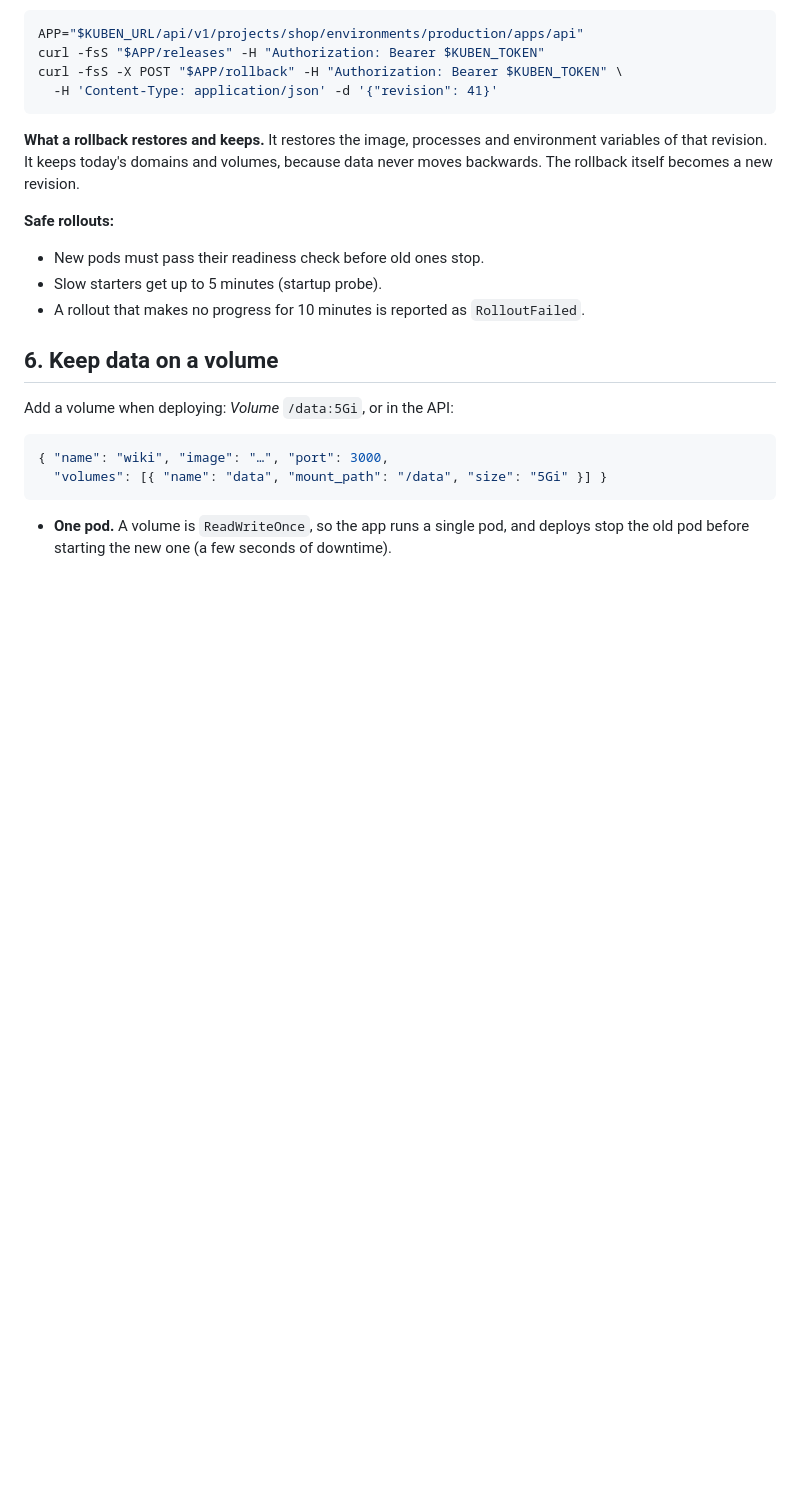
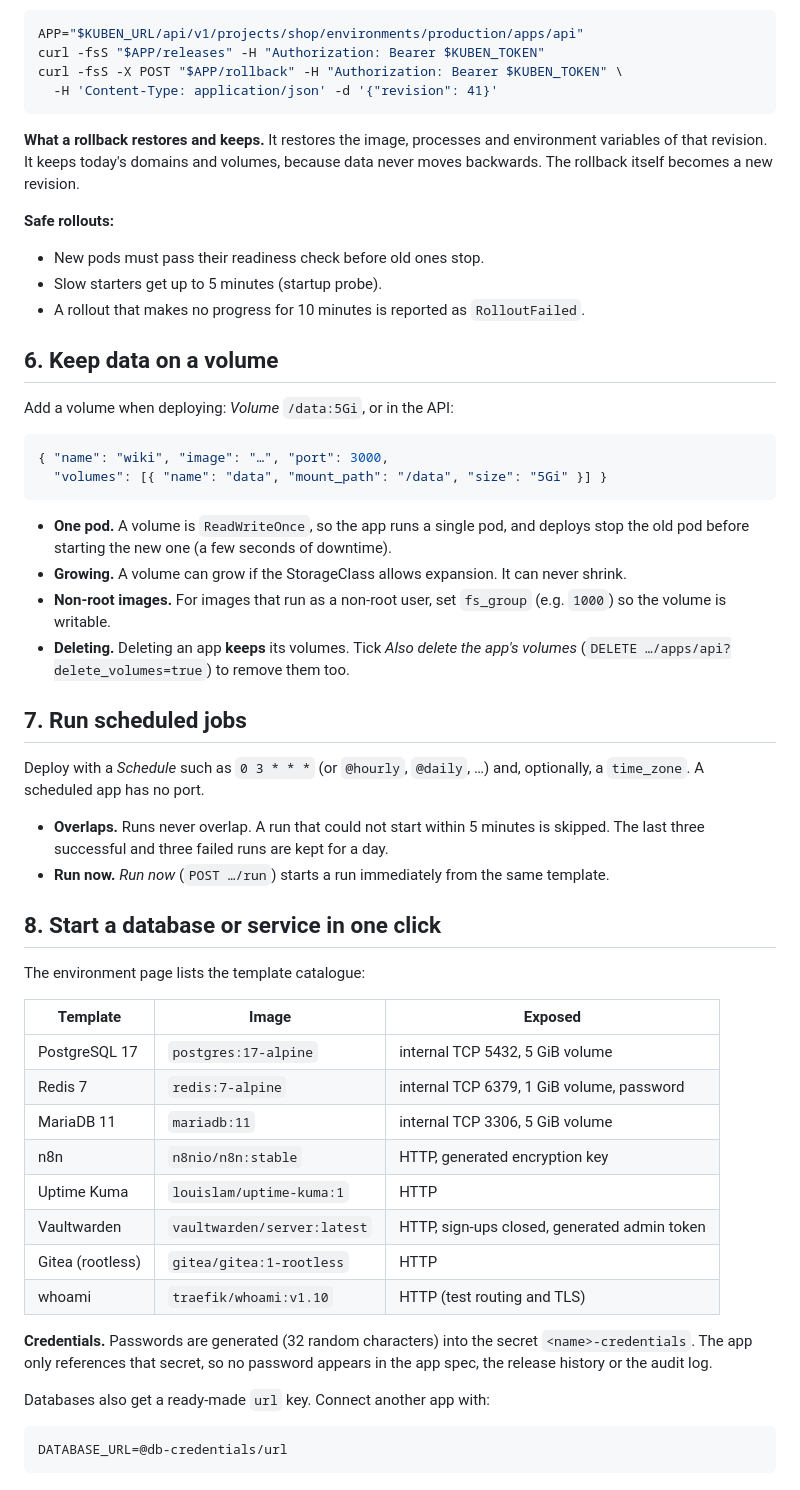
Before and after one commit to Teamtem-dev/kuben, a Markdown page: docs/guide.md, the part around the change. Drawn GitHub-style; blank space fills up the shorter version.

Commit message:
docs: document day-2 operational scenarios in guide.md

````diff
--- a/docs/guide.md
+++ b/docs/guide.md
@@ -134,3 +134,36 @@ Add a volume when deploying: *Volume* `/data:5Gi`, or in the API:
 ```
 
 - **One pod.** A volume is `ReadWriteOnce`, so the app runs a single pod, and deploys stop the old pod before starting the new one (a few seconds of downtime).
+- **Growing.** A volume can grow if the StorageClass allows expansion. It can never shrink.
+- **Non-root images.** For images that run as a non-root user, set `fs_group` (e.g. `1000`) so the volume is writable.
+- **Deleting.** Deleting an app **keeps** its volumes. Tick *Also delete the app's volumes* (`DELETE …/apps/api?delete_volumes=true`) to remove them too.
+
+## 7. Run scheduled jobs
+
+Deploy with a *Schedule* such as `0 3 * * *` (or `@hourly`, `@daily`, …) and, optionally, a `time_zone`. A scheduled app has no port.
+
+- **Overlaps.** Runs never overlap. A run that could not start within 5 minutes is skipped. The last three successful and three failed runs are kept for a day.
+- **Run now.** *Run now* (`POST …/run`) starts a run immediately from the same template.
+
+## 8. Start a database or service in one click
+
+The environment page lists the template catalogue:
+
+| Template | Image | Exposed |
+|---|---|---|
+| PostgreSQL 17 | `postgres:17-alpine` | internal TCP 5432, 5 GiB volume |
+| Redis 7 | `redis:7-alpine` | internal TCP 6379, 1 GiB volume, password |
+| MariaDB 11 | `mariadb:11` | internal TCP 3306, 5 GiB volume |
+| n8n | `n8nio/n8n:stable` | HTTP, generated encryption key |
+| Uptime Kuma | `louislam/uptime-kuma:1` | HTTP |
+| Vaultwarden | `vaultwarden/server:latest` | HTTP, sign-ups closed, generated admin token |
+| Gitea (rootless) | `gitea/gitea:1-rootless` | HTTP |
+| whoami | `traefik/whoami:v1.10` | HTTP (test routing and TLS) |
+
+**Credentials.** Passwords are generated (32 random characters) into the secret `<name>-credentials`. The app only references that secret, so no password appears in the app spec, the release history or the audit log.
+
+Databases also get a ready-made `url` key. Connect another app with:
+
+```
+DATABASE_URL=@db-credentials/url
+```
````
